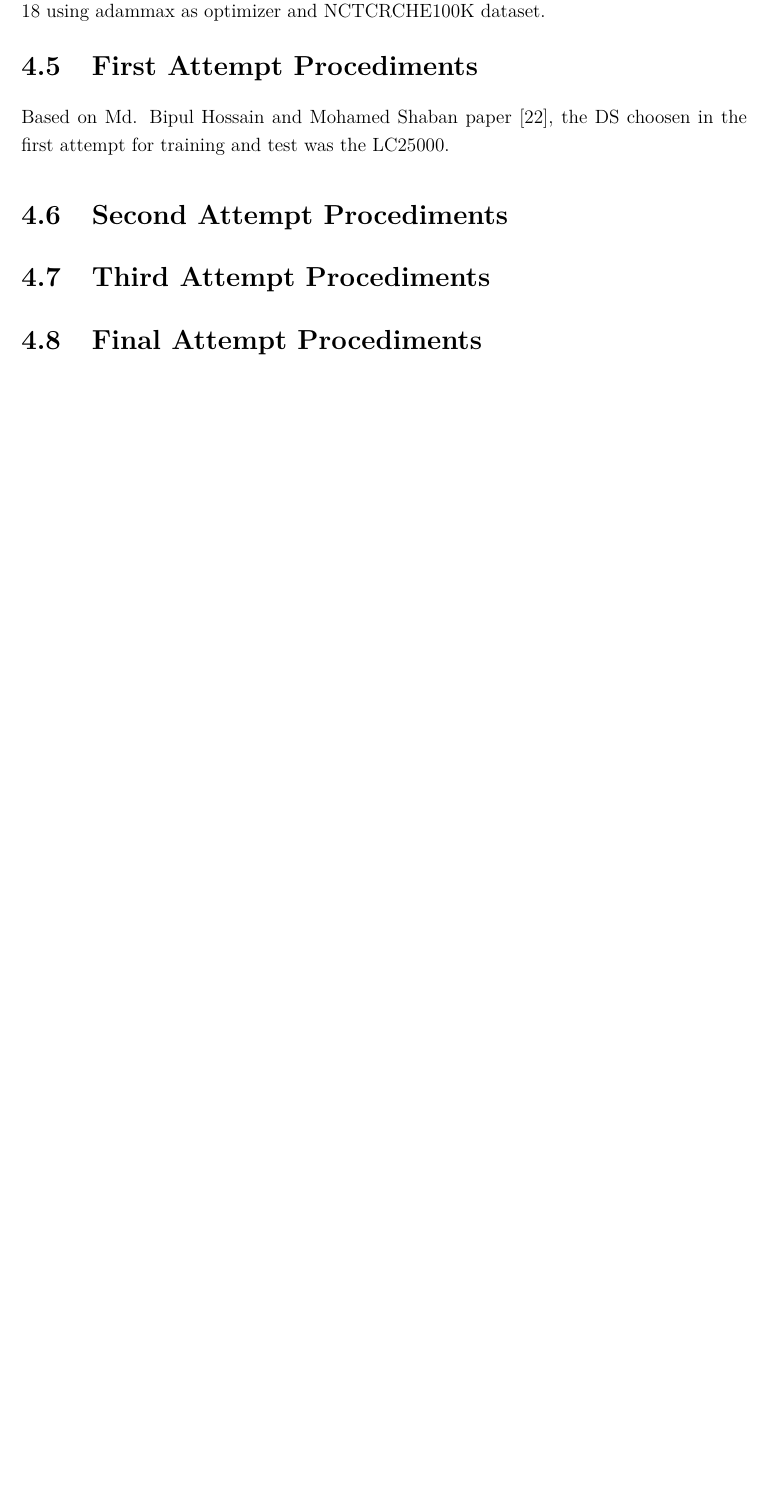
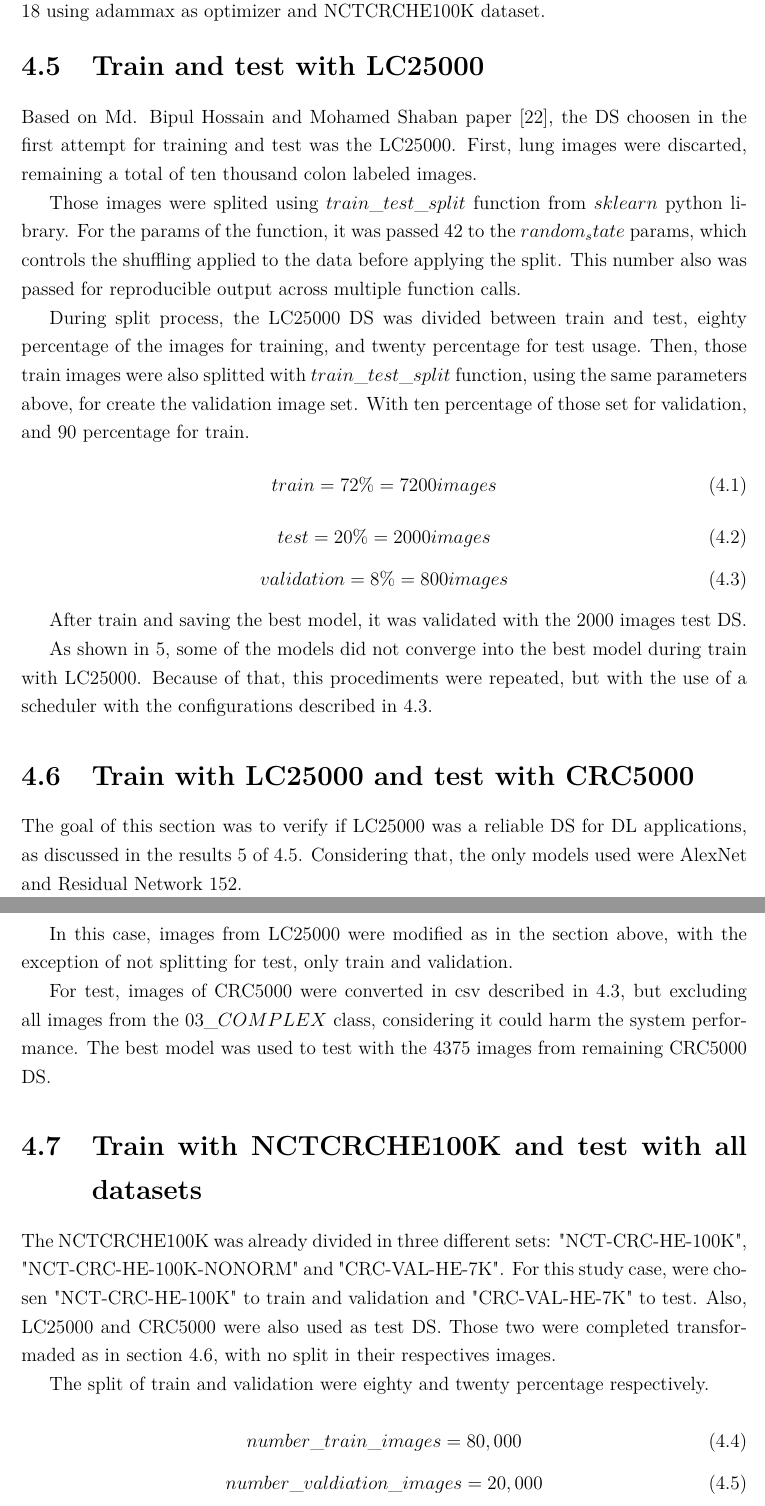
Before and after one commit to Leir-Cruz/Monografia-colon-detection, a LaTeX thesis (tcc_dissertation/monografia.tex, which reads tcc_dissertation/tex/4_methodology.tex): part of page 33 of 38 before the commit and two parts of pages 33 and 34 of 40 after it, the two joined at a grey line, cut so that both start at the same text, the shorter picture padded with empty space. Compiled offline with pdfLaTeX; a missing font is replaced by an installed copy or a similar font.

Commit message:
:sparkles: feat: finish attemps sections

```diff
--- a/tcc_dissertation/tex/4_methodology.tex
+++ b/tcc_dissertation/tex/4_methodology.tex
@@ -134,16 +134,46 @@ After train, the best model is validated through metrics \ref{sec_metrics}: accu
 \end{table}
 
 
-\section{First Attempt Procediments}
+\section{Train and test with LC25000}
 \label{sec_first_attempt}
-Based on Md. Bipul Hossain and Mohamed Shaban paper \cite{DBLP:conf/aibthings/HossainS24}, the \gls{DS} choosen in the first attempt for training and test was the \gls{LC25000}.
+Based on Md. Bipul Hossain and Mohamed Shaban paper \cite{DBLP:conf/aibthings/HossainS24}, the \gls{DS} choosen in the first attempt for training and test was the \gls{LC25000}. First, lung images were discarted, remaining a total of ten thousand colon labeled images.
 
-\section{Second Attempt Procediments}
+Those images were splited using $train\_test\_split$ function from $sklearn$ python library. For the params of the function, it was passed $42$ to the $random_state$ params, which controls the shuffling applied to the data before applying the split. This number also was passed for reproducible output across multiple function calls.
+
+During split process, the \gls{LC25000} \gls{DS} was divided between train and test, eighty percentage of the images for training, and twenty percentage for test usage. Then, those train images were also splitted with $train\_test\_split$ function, using the same parameters above, for create the validation image set. With ten percentage of those set for validation, and 90 percentage for train.
+\begin{equation}
+    train = 72\% = 7200  images
+\end{equation}
+\begin{equation}
+    test = 20\% = 2000  images
+\end{equation}
+\begin{equation}
+    validation = 8\%  = 800  images
+\end{equation}
+
+After train and saving the best model, it was validated with the 2000 images test \gls{DS}.
+
+As shown in \ref{chap:results}, some of the models did not converge into the best model during train with \gls{LC25000}. Because of that, this procediments were repeated, but with the use of a scheduler with the configurations described in \ref{sec_config}.
+
+\section{Train with LC25000 and test with CRC5000}
 \label{sec_second_attempt}
+The goal of this section was to verify if \gls{LC25000} was a reliable \gls{DS} for \gls{DL} applications, as discussed in the results \ref{chap:results} of \ref{sec_first_attempt}. Considering that, the only models used were AlexNet and Residual Network 152.
 
+In this case, images from \gls{LC25000} were modified as in the section above, with the exception of not splitting for test, only train and validation.
 
-\section{Third Attempt Procediments}
+For test, images of \gls{CRC5000} were converted in csv described in \ref{sec_config}, but excluding all images from the $03\_COMPLEX$ class, considering it could harm the system performance.
+The best model was used to test with the 4375 images from remaining \gls{CRC5000} \gls{DS}.
+
+\section{Train with NCTCRCHE100K and test with all datasets}
 \label{sec_third_attempt}
+The \gls{NCTCRCHE100K} was already divided in three different sets: "NCT-CRC-HE-100K", "NCT-CRC-HE-100K-NONORM" and "CRC-VAL-HE-7K". For this study case, were chosen "NCT-CRC-HE-100K" to train and validation and "CRC-VAL-HE-7K" to test. Also, \gls{LC25000} and \gls{CRC5000} were also used as test \gls{DS}. Those two were completed transformaded as in section \ref{sec_second_attempt}, with no split in their respectives images.
 
-\section{Final Attempt Procediments}
-\label{sec_final_attempt}
+The split of train and validation were eighty and twenty percentage respectively.
+
+\begin{equation}
+    number\_train\_images = 80,000
+\end{equation}
+\begin{equation}
+    number\_valdiation\_images = 20,000
+\end{equation}
+\begin{equation}
```
Also changed, not shown: tcc_dissertation/tex/4_methodology.tex (34 more changed lines).
